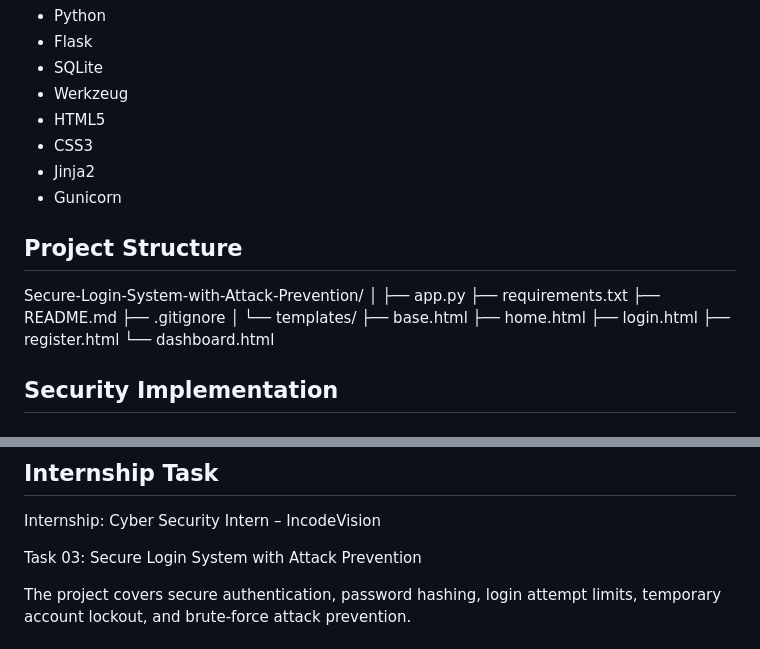
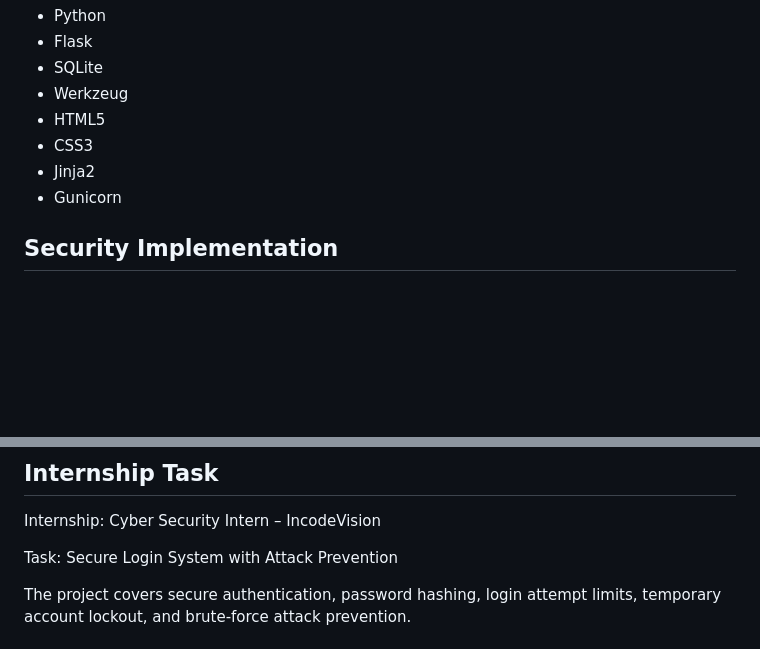
Before and after one commit to thecybervivek/Secure-Login-System-with-Attack-Prevention, a Markdown page: README.md, 2 parts joined by grey strips. GitHub-like rendering; blank space fills up the shorter version.

Commit message:
Streamline README by removing project structure
Removed detailed project structure section to streamline README.

```diff
--- a/README.md
+++ b/README.md
@@ -51,22 +51,6 @@ During the lockout period:
 - Jinja2
 - Gunicorn
 
-## Project Structure
-
-Secure-Login-System-with-Attack-Prevention/
-│
-├── app.py
-├── requirements.txt
-├── README.md
-├── .gitignore
-│
-└── templates/
-    ├── base.html
-    ├── home.html
-    ├── login.html
-    ├── register.html
-    └── dashboard.html
-
 ## Security Implementation
 
 ### Password Hashing
@@ -113,7 +97,7 @@ Start Command: gunicorn app:app
 
 Internship: Cyber Security Intern – IncodeVision
 
-Task 03: Secure Login System with Attack Prevention
+Task: Secure Login System with Attack Prevention
 
 The project covers secure authentication, password hashing, login attempt limits, temporary account lockout, and brute-force attack prevention.
 
```
